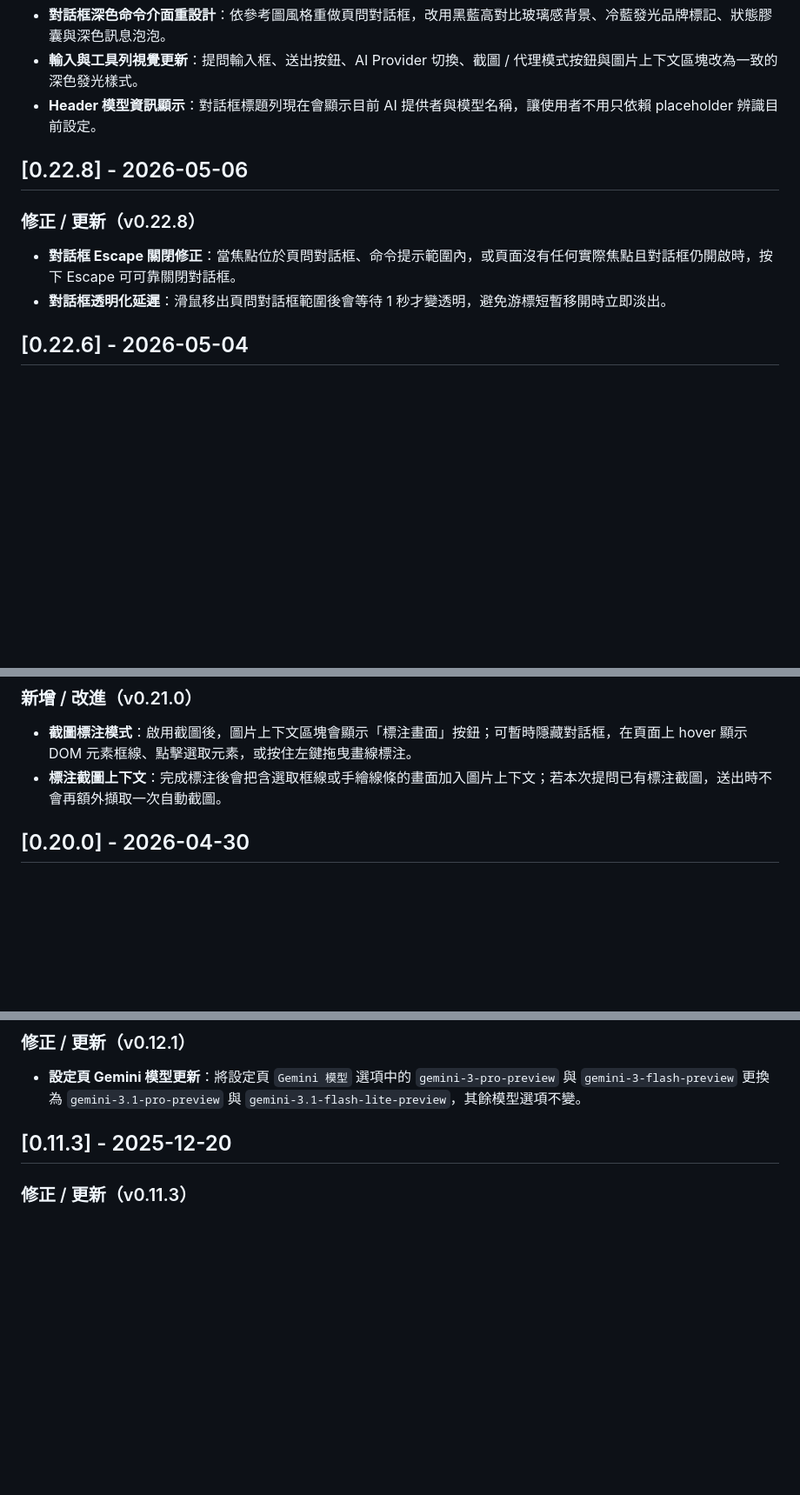
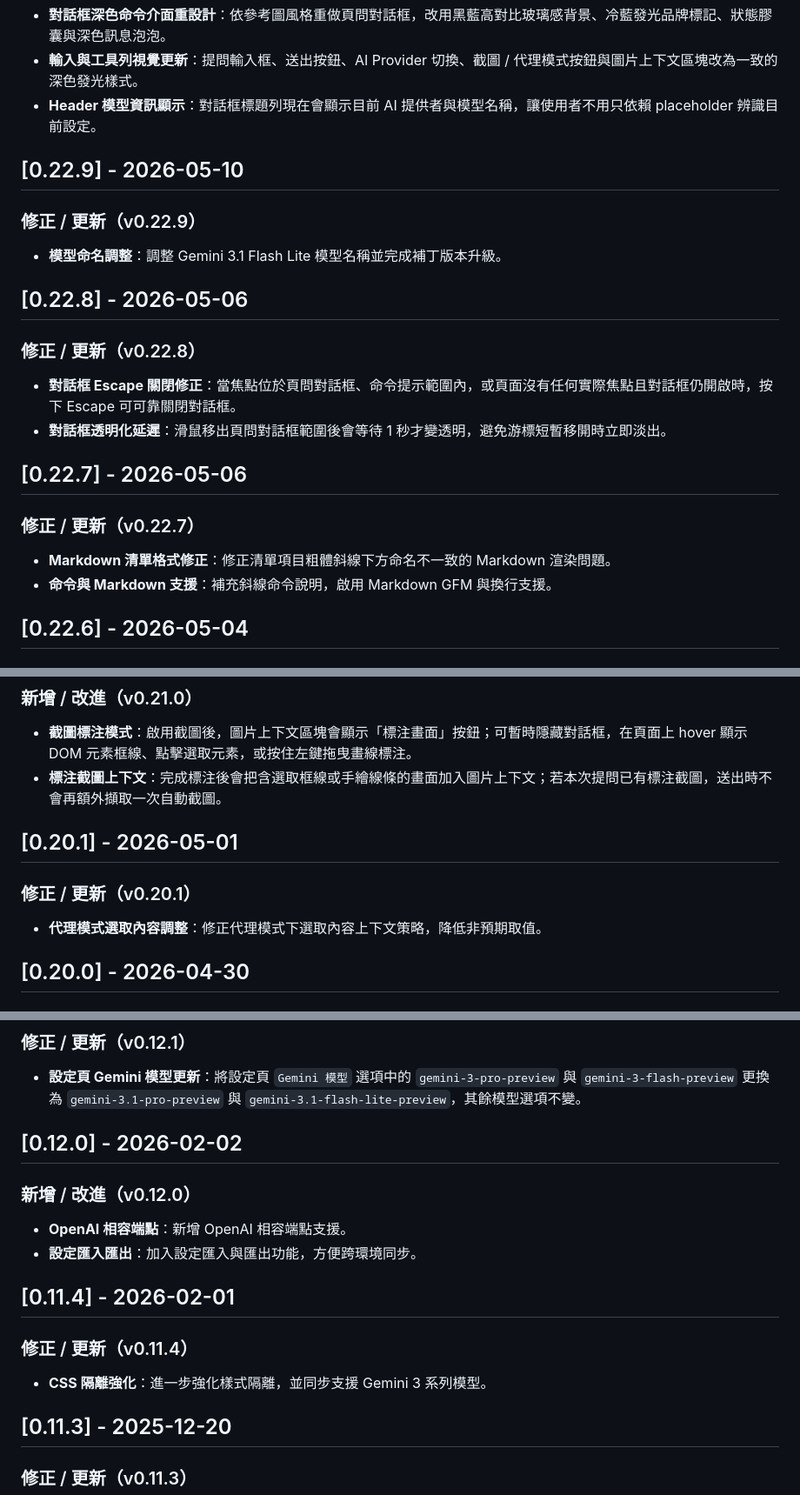
Before and after one commit to doggy8088/ask-page-extension, a Markdown page: CHANGELOG.md, 3 parts joined by grey strips. Shown at 87% size. Drawn GitHub-style; blank space fills up the shorter version.

```diff
--- a/CHANGELOG.md
+++ b/CHANGELOG.md
@@ -86,12 +160,25 @@
 - **輸入與工具列視覺更新**：提問輸入框、送出按鈕、AI Provider 切換、截圖 / 代理模式按鈕與圖片上下文區塊改為一致的深色發光樣式。
 - **Header 模型資訊顯示**：對話框標題列現在會顯示目前 AI 提供者與模型名稱，讓使用者不用只依賴 placeholder 辨識目前設定。
 
+## [0.22.9] - 2026-05-10
+
+### 修正 / 更新（v0.22.9）
+
+- **模型命名調整**：調整 Gemini 3.1 Flash Lite 模型名稱並完成補丁版本升級。
+
 ## [0.22.8] - 2026-05-06
 
 ### 修正 / 更新（v0.22.8）
 
 - **對話框 Escape 關閉修正**：當焦點位於頁問對話框、命令提示範圍內，或頁面沒有任何實際焦點且對話框仍開啟時，按下 Escape 可可靠關閉對話框。
 - **對話框透明化延遲**：滑鼠移出頁問對話框範圍後會等待 1 秒才變透明，避免游標短暫移開時立即淡出。
+
+## [0.22.7] - 2026-05-06
+
+### 修正 / 更新（v0.22.7）
+
+- **Markdown 清單格式修正**：修正清單項目粗體斜線下方命名不一致的 Markdown 渲染問題。
+- **命令與 Markdown 支援**：補充斜線命令說明，啟用 Markdown GFM 與換行支援。
 
 ## [0.22.6] - 2026-05-04
 
@@ -153,6 +240,12 @@
 
 - **截圖標注模式**：啟用截圖後，圖片上下文區塊會顯示「標注畫面」按鈕；可暫時隱藏對話框，在頁面上 hover 顯示 DOM 元素框線、點擊選取元素，或按住左鍵拖曳畫線標注。
 - **標注截圖上下文**：完成標注後會把含選取框線或手繪線條的畫面加入圖片上下文；若本次提問已有標注截圖，送出時不會再額外擷取一次自動截圖。
+
+## [0.20.1] - 2026-05-01
+
+### 修正 / 更新（v0.20.1）
+
+- **代理模式選取內容調整**：修正代理模式下選取內容上下文策略，降低非預期取值。
 
 ## [0.20.0] - 2026-04-30
 
@@ -307,6 +429,19 @@
 ### 修正 / 更新（v0.12.1）
 
 - **設定頁 Gemini 模型更新**：將設定頁 `Gemini 模型` 選項中的 `gemini-3-pro-preview` 與 `gemini-3-flash-preview` 更換為 `gemini-3.1-pro-preview` 與 `gemini-3.1-flash-lite-preview`，其餘模型選項不變。
+
+## [0.12.0] - 2026-02-02
+
+### 新增 / 改進（v0.12.0）
+
+- **OpenAI 相容端點**：新增 OpenAI 相容端點支援。
+- **設定匯入匯出**：加入設定匯入與匯出功能，方便跨環境同步。
+
+## [0.11.4] - 2026-02-01
+
+### 修正 / 更新（v0.11.4）
+
+- **CSS 隔離強化**：進一步強化樣式隔離，並同步支援 Gemini 3 系列模型。
 
 ## [0.11.3] - 2025-12-20
 
```
Also changed, not shown: other parts of CHANGELOG.md (+103 -0 lines).
